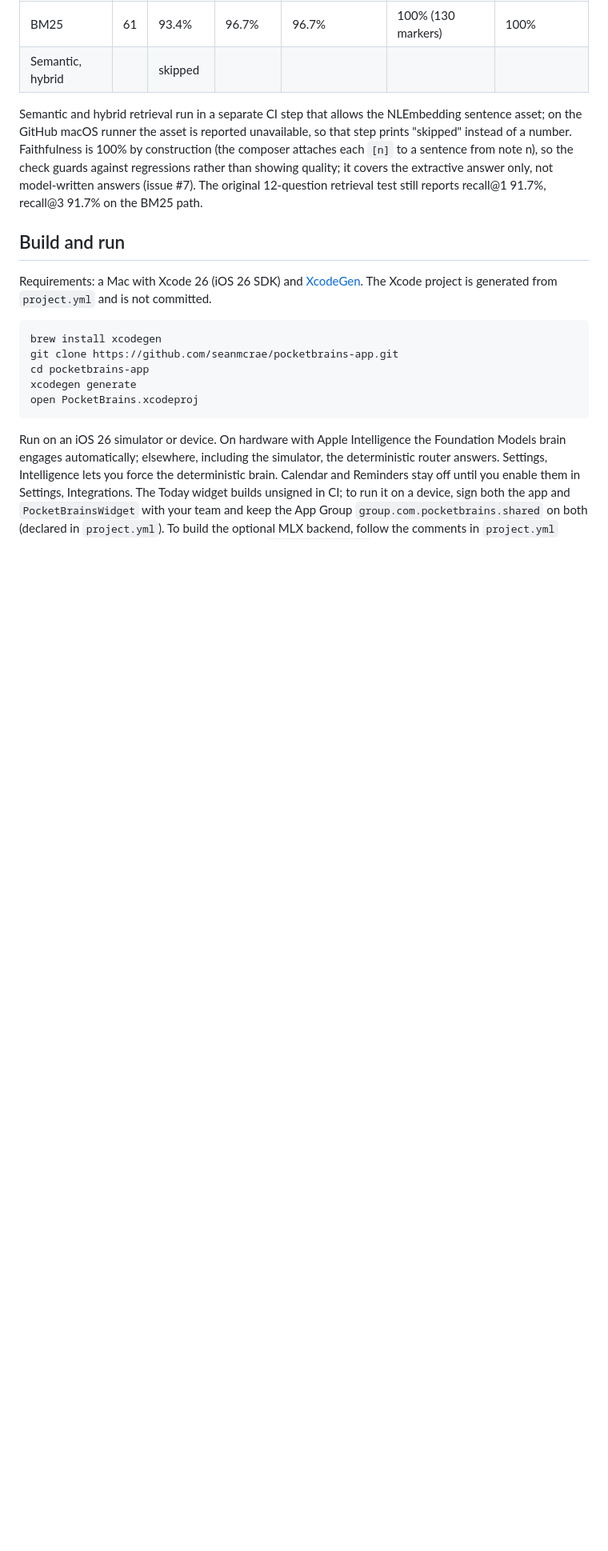
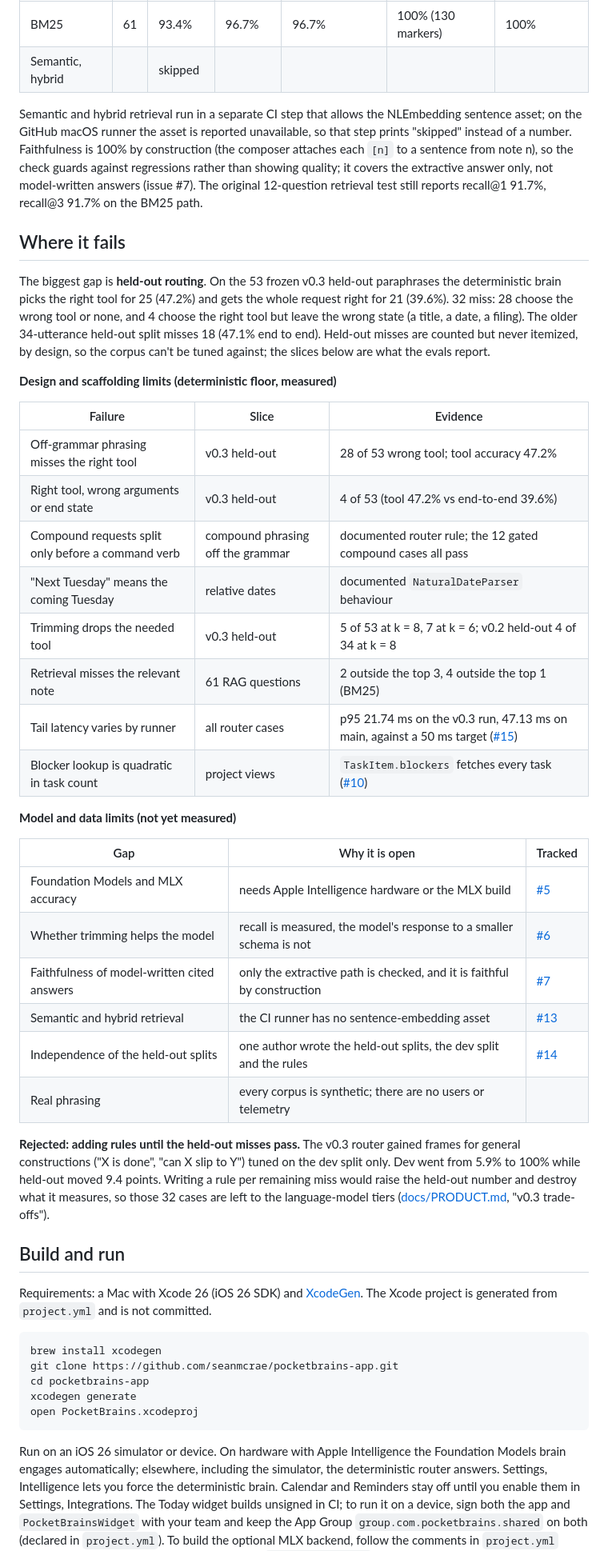
Before and after one commit to seanmcrae/pocketbrains-app, a Markdown page: README.md, the part around one of its changes. Shown at 80% size. Rendered like a GitHub page; blank space fills up the shorter version.

Commit message:
README: lead with the decision, add a numbers card and a held-out failure analysis
Numbers are copied from CI runs 37723402205 and 37721075662; latency
note cites main run 37727772426. Refs #12

```diff
--- a/README.md
+++ b/README.md
@@ -326,6 +343,49 @@ than showing quality; it covers the extractive answer only, not
 model-written answers (issue #7). The original 12-question retrieval test
 still reports recall@1 91.7%, recall@3 91.7% on the BM25 path.
 
+## Where it fails
+
+The biggest gap is **held-out routing**. On the 53 frozen v0.3 held-out
+paraphrases the deterministic brain picks the right tool for 25 (47.2%)
+and gets the whole request right for 21 (39.6%). 32 miss: 28 choose the
+wrong tool or none, and 4 choose the right tool but leave the wrong state
+(a title, a date, a filing). The older 34-utterance held-out split misses
+18 (47.1% end to end). Held-out misses are counted but never itemized, by
+design, so the corpus can't be tuned against; the slices below are what
+the evals report.
+
+**Design and scaffolding limits (deterministic floor, measured)**
+
+| Failure | Slice | Evidence |
+|---|---|---|
+| Off-grammar phrasing misses the right tool | v0.3 held-out | 28 of 53 wrong tool; tool accuracy 47.2% |
+| Right tool, wrong arguments or end state | v0.3 held-out | 4 of 53 (tool 47.2% vs end-to-end 39.6%) |
+| Compound requests split only before a command verb | compound phrasing off the grammar | documented router rule; the 12 gated compound cases all pass |
+| "Next Tuesday" means the coming Tuesday | relative dates | documented `NaturalDateParser` behaviour |
+| Trimming drops the needed tool | v0.3 held-out | 5 of 53 at k = 8, 7 at k = 6; v0.2 held-out 4 of 34 at k = 8 |
+| Retrieval misses the relevant note | 61 RAG questions | 2 outside the top 3, 4 outside the top 1 (BM25) |
+| Tail latency varies by runner | all router cases | p95 21.74 ms on the v0.3 run, 47.13 ms on main, against a 50 ms target ([#15](https://github.com/seanmcrae/pocketbrains-app/issues/15)) |
+| Blocker lookup is quadratic in task count | project views | `TaskItem.blockers` fetches every task ([#10](https://github.com/seanmcrae/pocketbrains-app/issues/10)) |
+
+**Model and data limits (not yet measured)**
+
+| Gap | Why it is open | Tracked |
+|---|---|---|
+| Foundation Models and MLX accuracy | needs Apple Intelligence hardware or the MLX build | [#5](https://github.com/seanmcrae/pocketbrains-app/issues/5) |
+| Whether trimming helps the model | recall is measured, the model's response to a smaller schema is not | [#6](https://github.com/seanmcrae/pocketbrains-app/issues/6) |
+| Faithfulness of model-written cited answers | only the extractive path is checked, and it is faithful by construction | [#7](https://github.com/seanmcrae/pocketbrains-app/issues/7) |
+| Semantic and hybrid retrieval | the CI runner has no sentence-embedding asset | [#13](https://github.com/seanmcrae/pocketbrains-app/issues/13) |
+| Independence of the held-out splits | one author wrote the held-out splits, the dev split and the rules | [#14](https://github.com/seanmcrae/pocketbrains-app/issues/14) |
+| Real phrasing | every corpus is synthetic; there are no users or telemetry | |
+
+**Rejected: adding rules until the held-out misses pass.** The v0.3
+router gained frames for general constructions ("X is done", "can X slip
+to Y") tuned on the dev split only. Dev went from 5.9% to 100% while
+held-out moved 9.4 points. Writing a rule per remaining miss would raise
+the held-out number and destroy what it measures, so those 32 cases are
+left to the language-model tiers ([docs/PRODUCT.md](docs/PRODUCT.md),
+"v0.3 trade-offs").
+
 ## Build and run
 
 Requirements: a Mac with Xcode 26 (iOS 26 SDK) and
```
Also changed, not shown: other parts of README.md (+47 -28 lines).
